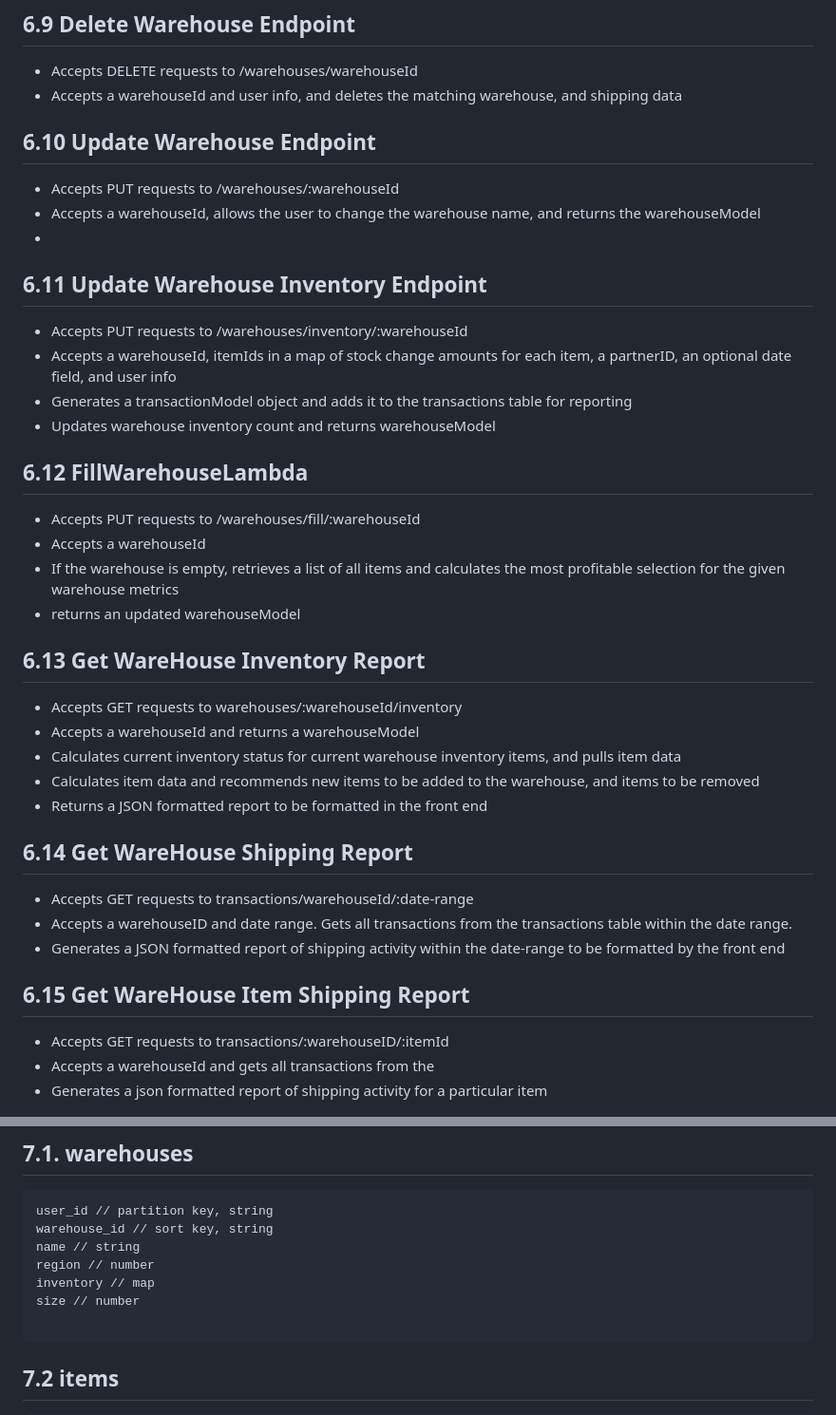
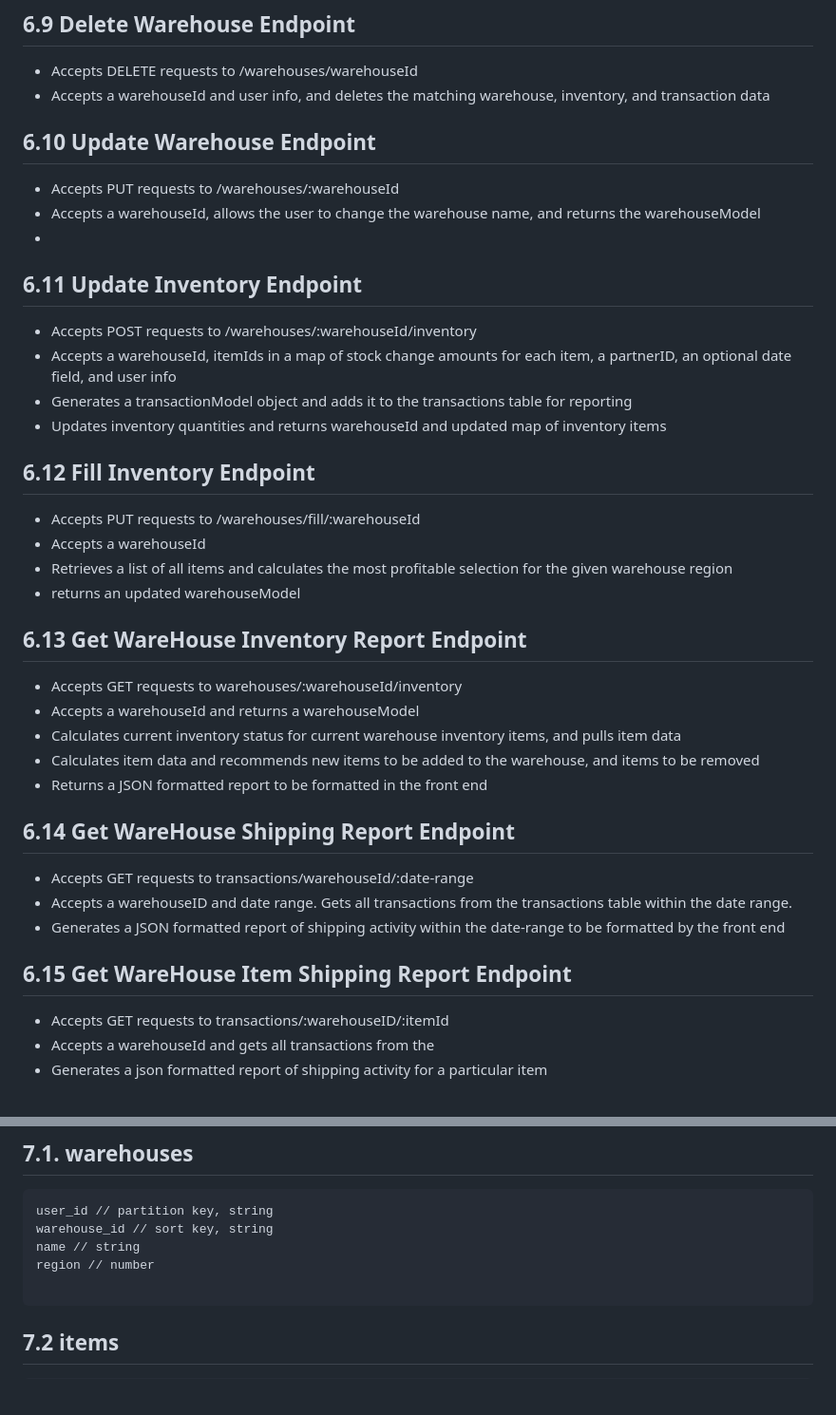
Before and after one commit to benbagwell/PopStock, a Markdown page: resources/design-document.md, 2 parts joined by grey strips. Shown at 95% size. Rendered like a GitHub page; blank space fills up the shorter version.

Commit message:
considering design change

````diff
--- a/resources/design-document.md
+++ b/resources/design-document.md
@@ -135,37 +134,37 @@ String transactionType
 
 ## 6.9 Delete Warehouse Endpoint
 * Accepts DELETE requests to /warehouses/warehouseId
-* Accepts a warehouseId and user info, and deletes the matching warehouse, and shipping data
+* Accepts a warehouseId and user info, and deletes the matching warehouse, inventory, and transaction data
 
 ## 6.10 Update Warehouse Endpoint
 * Accepts PUT requests to /warehouses/:warehouseId
 * Accepts a warehouseId, allows the user to change the warehouse name, and returns the warehouseModel
 *
-## 6.11 Update Warehouse Inventory Endpoint
-* Accepts PUT requests to /warehouses/inventory/:warehouseId
+## 6.11 Update Inventory Endpoint
+* Accepts POST requests to /warehouses/:warehouseId/inventory
 * Accepts a warehouseId, itemIds in a map of stock change amounts for each item, a partnerID, an optional date field, and user info
 * Generates a transactionModel object and adds it to the transactions table for reporting
-* Updates warehouse inventory count and returns warehouseModel
+* Updates inventory quantities and returns warehouseId and updated map of inventory items
 
-## 6.12 FillWarehouseLambda
+## 6.12 Fill Inventory Endpoint
 * Accepts PUT requests to /warehouses/fill/:warehouseId
 * Accepts a warehouseId
-* If the warehouse is empty, retrieves a list of all items and calculates the most profitable selection for the given warehouse metrics
+* Retrieves a list of all items and calculates the most profitable selection for the given warehouse region
 * returns an updated warehouseModel
 
-## 6.13 Get WareHouse Inventory Report
+## 6.13 Get WareHouse Inventory Report Endpoint
 * Accepts GET requests to warehouses/:warehouseId/inventory
 * Accepts a warehouseId and returns a warehouseModel
 * Calculates current inventory status for current warehouse inventory items, and pulls item data
 * Calculates item data and recommends new items to be added to the warehouse, and items to be removed
 * Returns a JSON formatted report to be formatted in the front end
 
-## 6.14 Get WareHouse Shipping Report
+## 6.14 Get WareHouse Shipping Report Endpoint
  * Accepts GET requests to transactions/warehouseId/:date-range
  * Accepts a warehouseID and date range.  Gets all transactions from the transactions table within the date range.
  * Generates a JSON formatted report of shipping activity within the date-range to be formatted by the front end
 
-## 6.15 Get WareHouse Item Shipping Report
+## 6.15 Get WareHouse Item Shipping Report Endpoint
 * Accepts GET requests to transactions/:warehouseID/:itemId
 * Accepts a warehouseId and gets all transactions from the
 * Generates a json formatted report of shipping activity for a particular item
@@ -181,8 +180,6 @@ user_id // partition key, string
 warehouse_id // sort key, string
 name // string
 region // number
-inventory // map
-size // number
 
 ```
 
````
Also changed, not shown: other parts of resources/design-document.md (+11 -4 lines).
